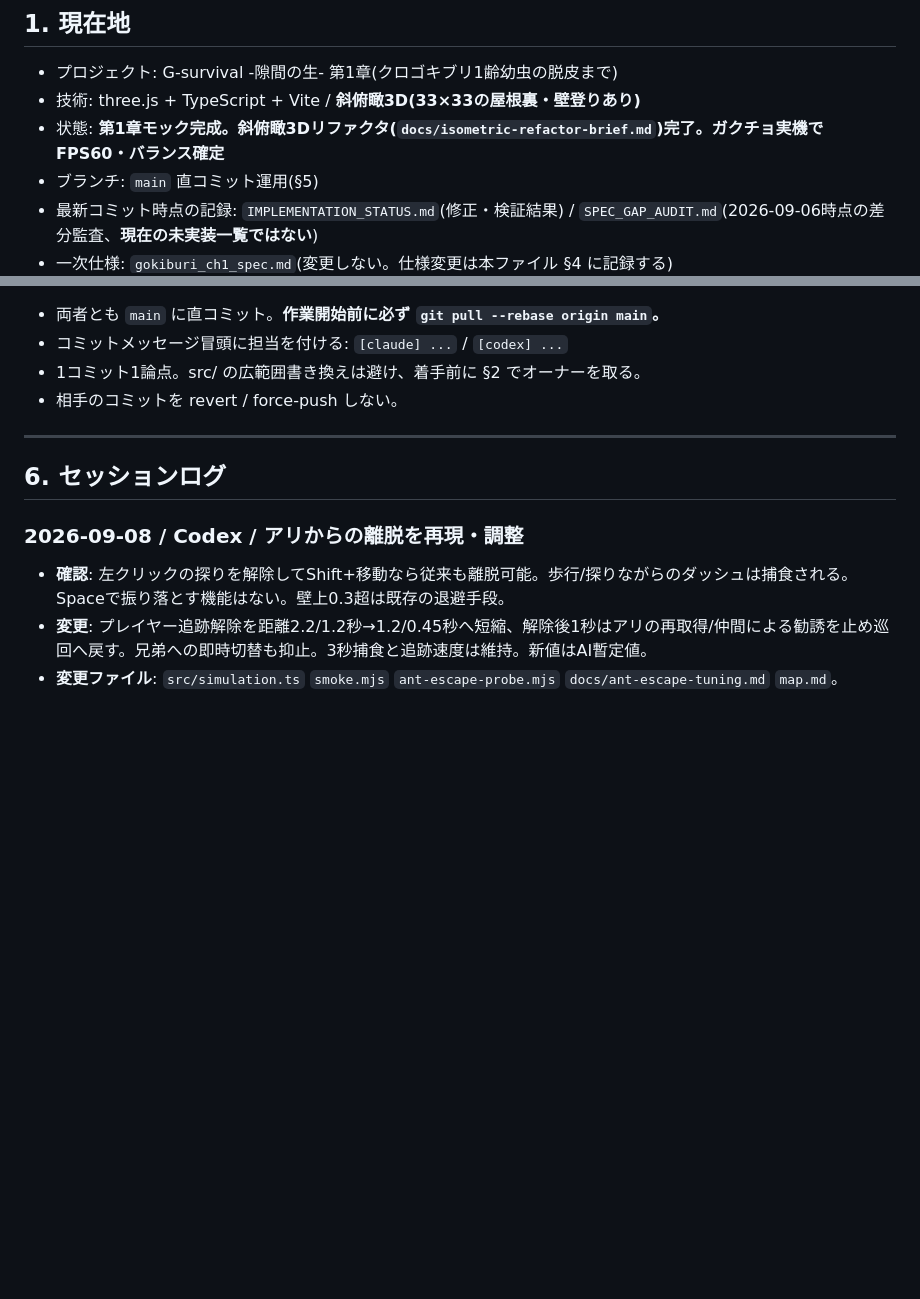
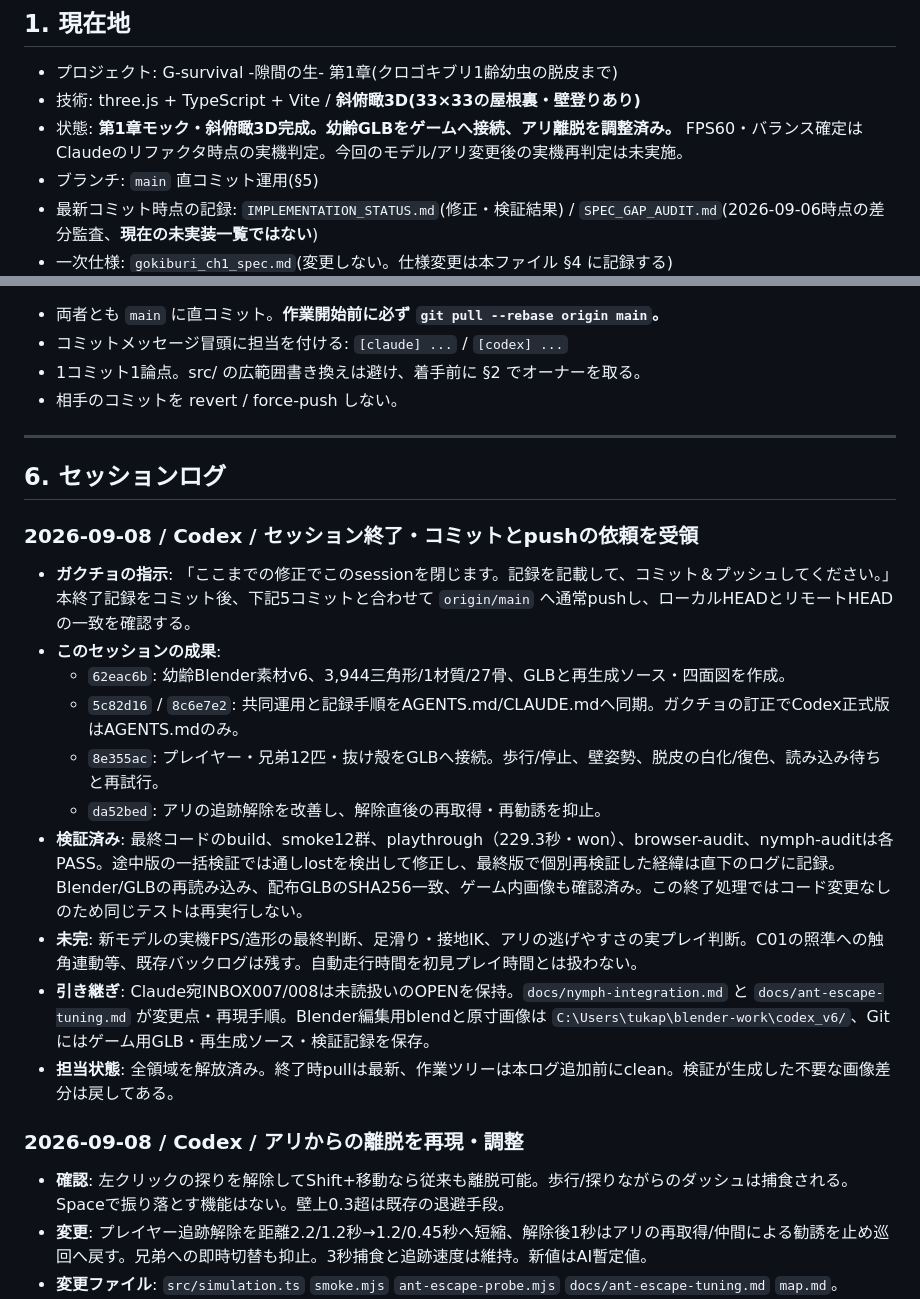
Before and after one commit to akiratsukakoshi/g-survival, a Markdown page: map.md, 2 parts joined by grey strips. Drawn GitHub-style; blank space fills up the shorter version.

Commit message:
[codex] Record session completion and handoff

```diff
--- a/map.md
+++ b/map.md
@@ -9,7 +9,7 @@ Claude Code と Codex(ChatGPT) が共有する作業台帳。**セッション
 
 - プロジェクト: G-survival -隙間の生- 第1章(クロゴキブリ1齢幼虫の脱皮まで)
 - 技術: three.js + TypeScript + Vite / **斜俯瞰3D(33×33の屋根裏・壁登りあり)**
-- 状態: **第1章モック完成。斜俯瞰3Dリファクタ(`docs/isometric-refactor-brief.md`)完了。ガクチョ実機で FPS60・バランス確定**
+- 状態: **第1章モック・斜俯瞰3D完成。幼齢GLBをゲームへ接続、アリ離脱を調整済み。** FPS60・バランス確定はClaudeのリファクタ時点の実機判定。今回のモデル/アリ変更後の実機再判定は未実施。
 - ブランチ: `main` 直コミット運用(§5)
 - 最新コミット時点の記録: `IMPLEMENTATION_STATUS.md`(修正・検証結果) / `SPEC_GAP_AUDIT.md`(2026-09-06時点の差分監査、**現在の未実装一覧ではない**)
 - 一次仕様: `gokiburi_ch1_spec.md`(変更しない。仕様変更は本ファイル §4 に記録する)
@@ -128,6 +128,18 @@ Claude Code と Codex(ChatGPT) が共有する作業台帳。**セッション
 ---
 
 ## 6. セッションログ
+### 2026-09-08 / Codex / セッション終了・コミットとpushの依頼を受領
+
+- **ガクチョの指示**: 「ここまでの修正でこのsessionを閉じます。記録を記載して、コミット＆プッシュしてください。」本終了記録をコミット後、下記5コミットと合わせて `origin/main` へ通常pushし、ローカルHEADとリモートHEADの一致を確認する。
+- **このセッションの成果**:
+  - `62eac6b`: 幼齢Blender素材v6、3,944三角形/1材質/27骨、GLBと再生成ソース・四面図を作成。
+  - `5c82d16` / `8c6e7e2`: 共同運用と記録手順をAGENTS.md/CLAUDE.mdへ同期。ガクチョの訂正でCodex正式版はAGENTS.mdのみ。
+  - `8e355ac`: プレイヤー・兄弟12匹・抜け殻をGLBへ接続。歩行/停止、壁姿勢、脱皮の白化/復色、読み込み待ちと再試行。
+  - `da52bed`: アリの追跡解除を改善し、解除直後の再取得・再勧誘を抑止。
+- **検証済み**: 最終コードのbuild、smoke12群、playthrough（229.3秒・won）、browser-audit、nymph-auditは各PASS。途中版の一括検証では通しlostを検出して修正し、最終版で個別再検証した経緯は直下のログに記録。Blender/GLBの再読み込み、配布GLBのSHA256一致、ゲーム内画像も確認済み。この終了処理ではコード変更なしのため同じテストは再実行しない。
+- **未完**: 新モデルの実機FPS/造形の最終判断、足滑り・接地IK、アリの逃げやすさの実プレイ判断。C01の照準への触角連動等、既存バックログは残す。自動走行時間を初見プレイ時間とは扱わない。
+- **引き継ぎ**: Claude宛INBOX007/008は未読扱いのOPENを保持。`docs/nymph-integration.md` と `docs/ant-escape-tuning.md` が変更点・再現手順。Blender編集用blendと原寸画像は `C:\Users\tukap\blender-work\codex_v6/`、Gitにはゲーム用GLB・再生成ソース・検証記録を保存。
+- **担当状態**: 全領域を解放済み。終了時pullは最新、作業ツリーは本ログ追加前にclean。検証が生成した不要な画像差分は戻してある。
 ### 2026-09-08 / Codex / アリからの離脱を再現・調整
 
 - **確認**: 左クリックの探りを解除してShift+移動なら従来も離脱可能。歩行/探りながらのダッシュは捕食される。Spaceで振り落とす機能はない。壁上0.3超は既存の退避手段。
```
